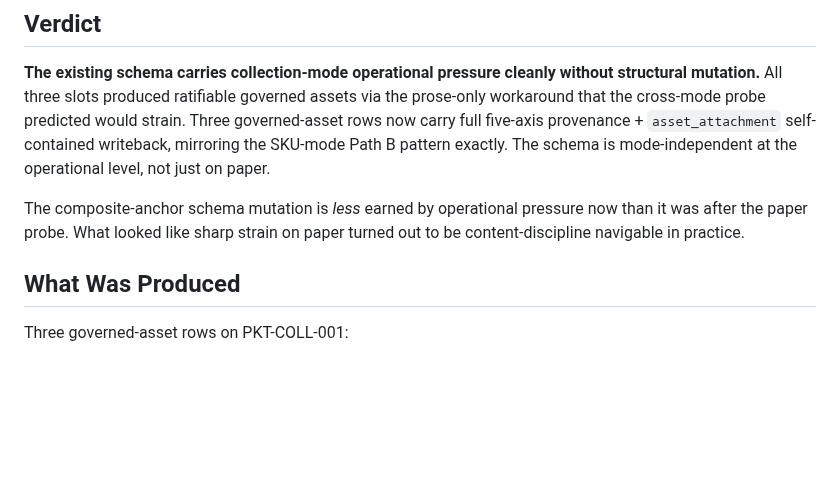
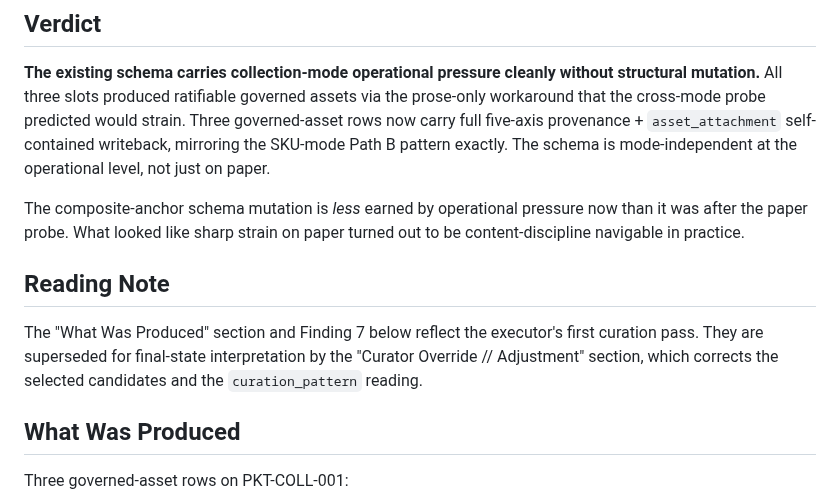
Before and after one commit to apexSolarKiss/asset-pipeline-ASK, a Markdown page: docs/collection-mode-operational-test-findings-v1.md, the part around the change. GitHub-like rendering; blank space fills up the shorter version.

Commit message:
docs: collection-mode findings // reading note pointing to curator override (#173)
Adds a single additive Reading Note section between Verdict and What
Was Produced, pointing skim-readers to the Curator Override //
Adjustment section that corrects the selected candidates and the
curation_pattern reading. Earlier sections retain their pre-override
content per artifact discipline; the new note is purely
navigation-additive.

Co-authored-by: Claude Opus 4.7 <noreply@anthropic.com>

```diff
--- a/docs/collection-mode-operational-test-findings-v1.md
+++ b/docs/collection-mode-operational-test-findings-v1.md
@@ -15,6 +15,10 @@ The test was deliberately scoped to **isolate the mode variable** by running ins
 **The existing schema carries collection-mode operational pressure cleanly without structural mutation.** All three slots produced ratifiable governed assets via the prose-only workaround that the cross-mode probe predicted would strain. Three governed-asset rows now carry full five-axis provenance + `asset_attachment` self-contained writeback, mirroring the SKU-mode Path B pattern exactly. The schema is mode-independent at the operational level, not just on paper.
 
 The composite-anchor schema mutation is *less* earned by operational pressure now than it was after the paper probe. What looked like sharp strain on paper turned out to be content-discipline navigable in practice.
+
+## Reading Note
+
+The "What Was Produced" section and Finding 7 below reflect the executor's first curation pass. They are superseded for final-state interpretation by the "Curator Override // Adjustment" section, which corrects the selected candidates and the `curation_pattern` reading.
 
 ## What Was Produced
 
```
